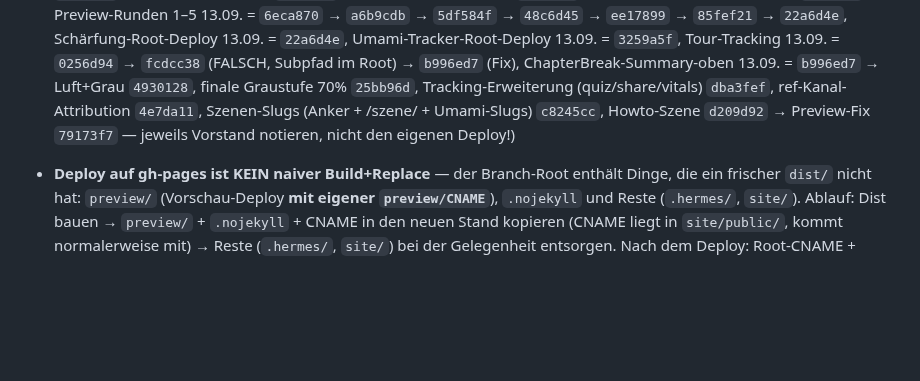
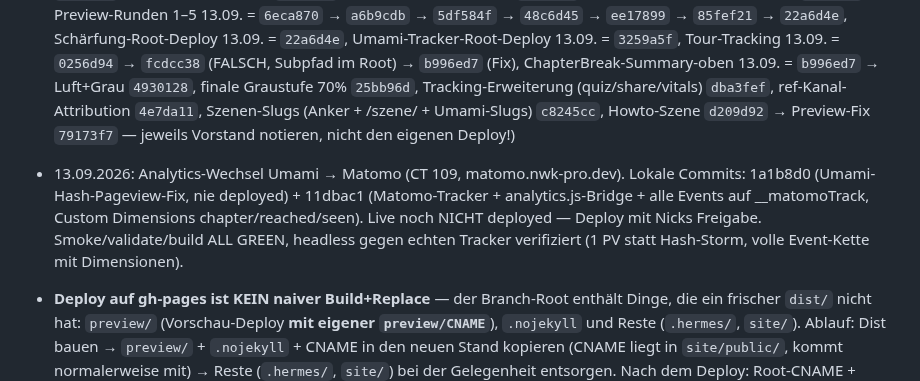
Before and after one commit to NickN0w4k/fck_afd, a Markdown page: notes/UPDATE-PFAD.md, the part around the change. Drawn GitHub-style; blank space fills up the shorter version.

Commit message:
UPDATE-PFAD: Matomo-Wechsel gebucht (Commits 1a1b8d0 + 11dbac1, Deploy ausstehend)

```diff
--- a/notes/UPDATE-PFAD.md
+++ b/notes/UPDATE-PFAD.md
@@ -50,6 +50,7 @@ Wie Zahlen, Szenen und Quellen dieser Site aktualisiert werden. Gilt für alle,
 
 - **Neues Kapitel**: in `chapters.json` ergänzen (id, num, title, accent, question) → Unterseite `/[id]/` entsteht automatisch, Sitemap via `npm run build` mitbauen (paths in `site/src/pages/sitemap.xml.ts` manuell ergänzen!). Szenen mit `"chapter": "<id>"` in scenes.json anlegen.
 - **Deploy-Domain ändern**: EINMAL in `site/astro.config.mjs` (`site:`) — canonical, og:image-URL und sitemap ziehen automatisch mit. Danach im og-Template (`site/og-image/template.html`) die URL-Zeile anpassen und og neu rendern. Domain seit 06.09.2026: **info-afd.de** (eigene Domain, Pages serviert vom Branch-Root → `base: '/'`, KEIN `/fck_afd/`-Präfix mehr). Die `CNAME` liegt in `site/public/` und muss bei jedem Deploy mit im dist landen — fehlt sie, verliert die Domain ihre Verknüpfung. **Rollback-Anker-Buchhaltung:** Jeder Deploy verschiebt `origin/gh-pages` — vor jedem Deploy den aktuellen Stand notieren, DAS ist der Rollback-Ziel-Wert. (Buchung: v1.5 = `8b9f1ab`, Live-v1.6-Deploy = `d0d02da`, Hero-Pin-Fix 13.09. = `a09d84b`, Wheel-Race-Fix 13.09. = `683642e`, Cleanup-Root-Deploy 13.09. = `5d68b47`, Preview-Runden 1–5 13.09. = `6eca870` → `a6b9cdb` → `5df584f` → `48c6d45` → `ee17899` → `85fef21` → `22a6d4e`, Schärfung-Root-Deploy 13.09. = `22a6d4e`, Umami-Tracker-Root-Deploy 13.09. = `3259a5f`, Tour-Tracking 13.09. = `0256d94` → `fcdcc38` (FALSCH, Subpfad im Root) → `b996ed7` (Fix), ChapterBreak-Summary-oben 13.09. = `b996ed7` → Luft+Grau `4930128`, finale Graustufe 70% `25bb96d`, Tracking-Erweiterung (quiz/share/vitals) `dba3fef`, ref-Kanal-Attribution `4e7da11`, Szenen-Slugs (Anker + /szene/<slug> + Umami-Slugs) `c8245cc`, Howto-Szene `d209d92` → Preview-Fix `79173f7` — jeweils Vorstand notieren, nicht den eigenen Deploy!)
+- 13.09.2026: Analytics-Wechsel Umami → Matomo (CT 109, matomo.nwk-pro.dev). Lokale Commits: 1a1b8d0 (Umami-Hash-Pageview-Fix, nie deployed) + 11dbac1 (Matomo-Tracker + analytics.js-Bridge + alle Events auf __matomoTrack, Custom Dimensions chapter/reached/seen). Live noch NICHT deployed — Deploy mit Nicks Freigabe. Smoke/validate/build ALL GREEN, headless gegen echten Tracker verifiziert (1 PV statt Hash-Storm, volle Event-Kette mit Dimensionen).
 - **Deploy auf gh-pages ist KEIN naiver Build+Replace** — der Branch-Root enthält Dinge, die ein frischer `dist/` nicht hat: `preview/` (Vorschau-Deploy **mit eigener `preview/CNAME`**), `.nojekyll` und Reste (`.hermes/`, `site/`). Ablauf: Dist bauen → `preview/` + `.nojekyll` + CNAME in den neuen Stand kopieren (CNAME liegt in `site/public/`, kommt normalerweise mit) → Reste (`.hermes/`, `site/`) bei der Gelegenheit entsorgen. Nach dem Deploy: Root-CNAME + `preview/CNAME` prüfen, sonst verlieren info-afd.de UND die Preview ihre Domain-Verknüpfung.
 - **Quiz ergänzen**: `options` (mindestens eine `correct: true`), `explanation`, `source`. Die Insel zeigt Erklärung erst nach dem Klick (aria-live ist gesetzt).
 - **Timeline ergänzen**: `items` mit `date, title, text, source`. Reihenfolge = Kartenreihenfolge.
```
